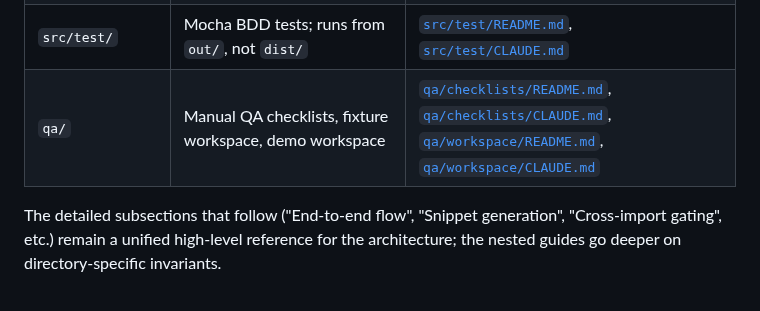
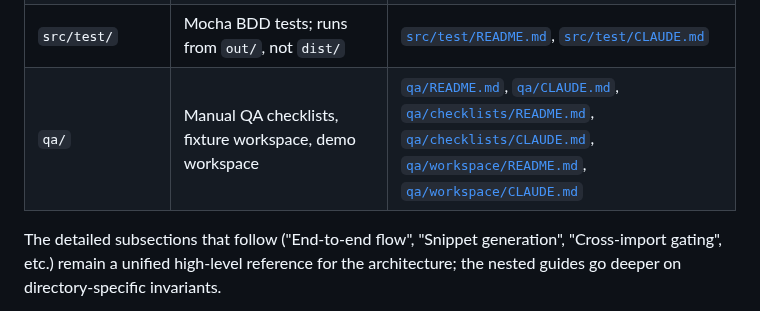
Before and after one commit to ElecTreeFrying/auto-import-relative-path, a Markdown page: CLAUDE.md, the part around the change. Drawn GitHub-style.

Commit message:
docs: add README and CLAUDE guides to qa/

```diff
--- a/CLAUDE.md
+++ b/CLAUDE.md
@@ -25,7 +25,7 @@ Each directory under `src/` has its own pair of nested guides. Read the director
 | `src/constants/` | Runtime gating tables; runtime mirror of `types/file-extension.ts` | [`src/constants/README.md`](src/constants/README.md), [`src/constants/CLAUDE.md`](src/constants/CLAUDE.md) |
 | `src/types/` | Cross-cutting type unions (no enums) | [`src/types/README.md`](src/types/README.md), [`src/types/CLAUDE.md`](src/types/CLAUDE.md) |
 | `src/test/` | Mocha BDD tests; runs from `out/`, not `dist/` | [`src/test/README.md`](src/test/README.md), [`src/test/CLAUDE.md`](src/test/CLAUDE.md) |
-| `qa/` | Manual QA checklists, fixture workspace, demo workspace | [`qa/checklists/README.md`](qa/checklists/README.md), [`qa/checklists/CLAUDE.md`](qa/checklists/CLAUDE.md), [`qa/workspace/README.md`](qa/workspace/README.md), [`qa/workspace/CLAUDE.md`](qa/workspace/CLAUDE.md) |
+| `qa/` | Manual QA checklists, fixture workspace, demo workspace | [`qa/README.md`](qa/README.md), [`qa/CLAUDE.md`](qa/CLAUDE.md), [`qa/checklists/README.md`](qa/checklists/README.md), [`qa/checklists/CLAUDE.md`](qa/checklists/CLAUDE.md), [`qa/workspace/README.md`](qa/workspace/README.md), [`qa/workspace/CLAUDE.md`](qa/workspace/CLAUDE.md) |
 
 The detailed subsections that follow ("End-to-end flow", "Snippet generation", "Cross-import gating", etc.) remain a unified high-level reference for the architecture; the nested guides go deeper on directory-specific invariants.
 
```
Also changed, not shown: qa/CLAUDE.md (added, +18 -0 lines), qa/README.md (added, +26 -0 lines).
